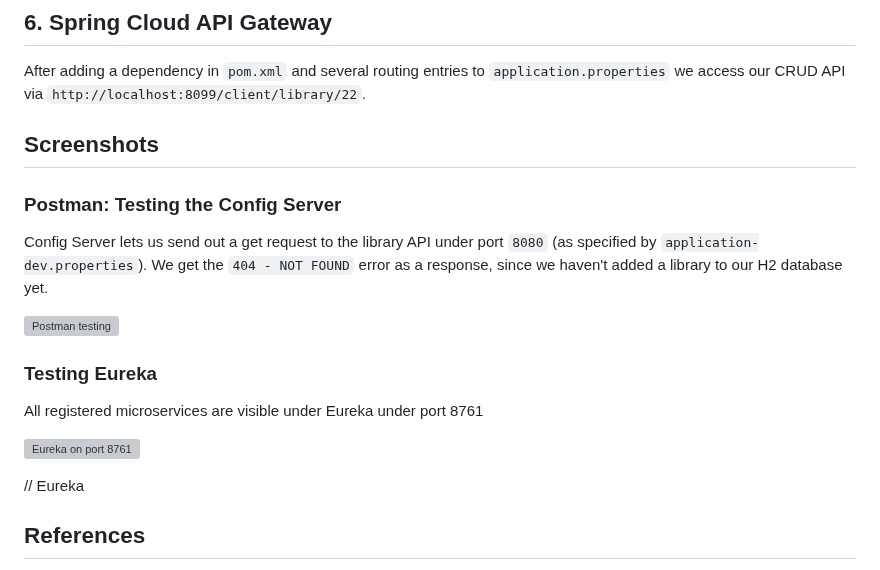
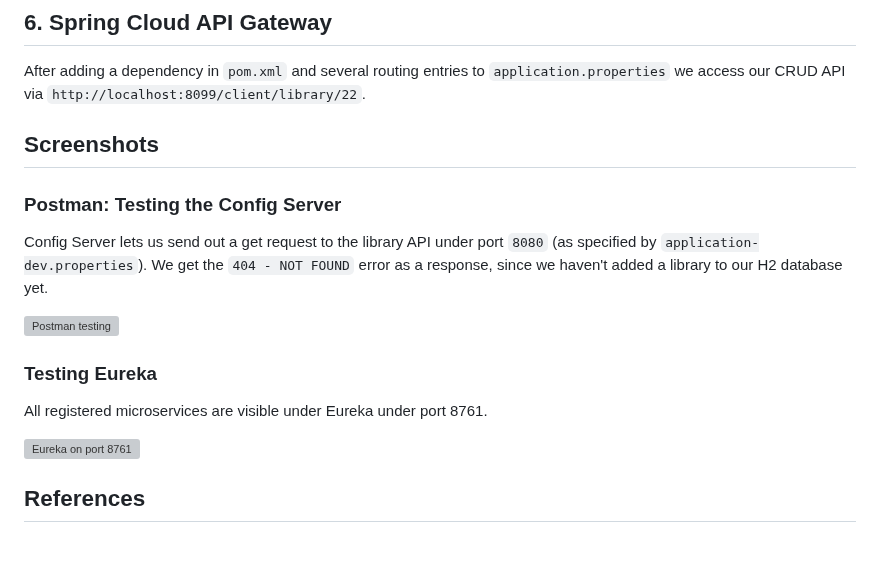
Before and after one commit to ajitagupta/book-library-crud-api, a Markdown page: README.md, the part around the change. Rendered like a GitHub page; blank space fills up the shorter version; grey boxes are pictures that could not be loaded.

```diff
--- a/README.md
+++ b/README.md
@@ -102,6 +102,7 @@ If we spin up two instances of a microservice, they will both register in Eureka
 
 After adding a dependency in `pom.xml` and several routing entries to `application.properties` we access our CRUD API via `http://localhost:8099/client/library/22`.
 
+
 ## Screenshots
 
 
@@ -111,11 +112,10 @@ Config Server lets us send out a get request to the library API under port `8080
 ![Postman testing](https://i.ibb.co/WyWByWK/postman-testconfigserver.png "Postman testing")
 
 ### Testing Eureka
-All registered microservices are visible under Eureka under port 8761
+All registered microservices are visible under Eureka under port 8761.
 
 ![Eureka on port 8761](https://i.ibb.co/H7PCQm3/eureka.png "Eureka on port 8761")
 
-// Eureka
 
 ## References
 - [YouTube Playlist by Telusko](https://www.youtube.com/watch?v=3WqDbU_Xnu4&list=PLsyeobzWxl7rRyGcqgZ3MP5pWGPwUvprI)
```
